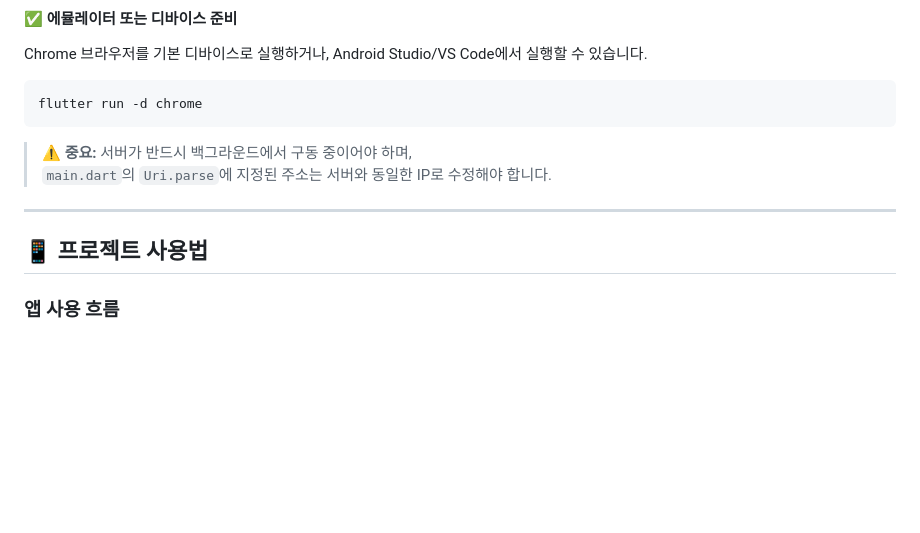
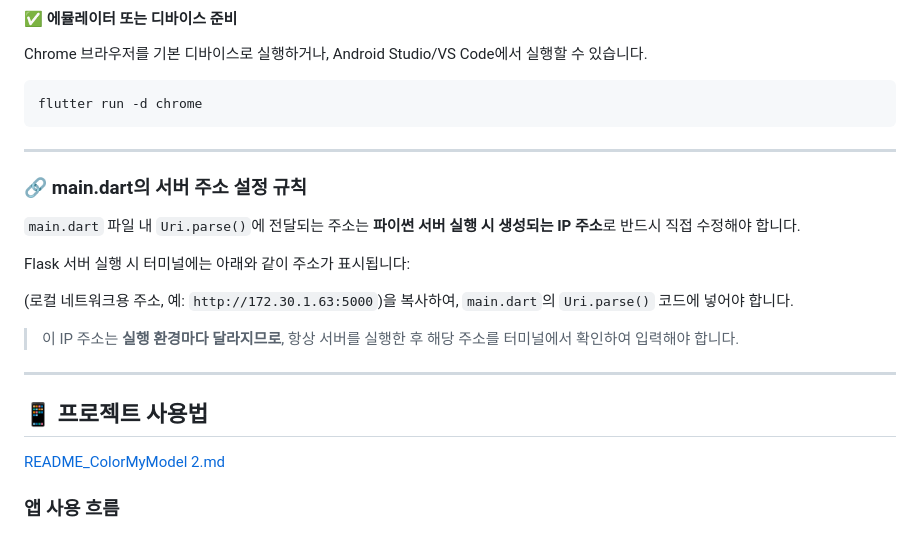
Before and after one commit to spectre0303/ossw-ColorMyModel, a Markdown page: README.md, the part around the change. Rendered like a GitHub page; blank space fills up the shorter version.

````diff
--- a/README.md
+++ b/README.md
@@ -201,13 +201,22 @@ Chrome 브라우저를 기본 디바이스로 실행하거나, Android Studio/VS
 flutter run -d chrome
 ```
 
-> ⚠️ **중요:** 서버가 반드시 백그라운드에서 구동 중이어야 하며,
-> `main.dart`의 `Uri.parse`에 지정된 주소는 서버와 동일한 IP로 수정해야 합니다.
+---
 
+### 🔗 main.dart의 서버 주소 설정 규칙
+
+`main.dart` 파일 내 `Uri.parse()`에 전달되는 주소는 **파이썬 서버 실행 시 생성되는 IP 주소**로 반드시 직접 수정해야 합니다.
+
+Flask 서버 실행 시 터미널에는 아래와 같이 주소가 표시됩니다:
+
+(로컬 네트워크용 주소, 예: `http://172.30.1.63:5000`)을 복사하여, `main.dart`의 `Uri.parse()` 코드에 넣어야 합니다.
+
+> 이 IP 주소는 **실행 환경마다 달라지므로**, 항상 서버를 실행한 후 해당 주소를 터미널에서 확인하여 입력해야 합니다.
 
 ---
 
 ## 📱 프로젝트 사용법
+[README_ColorMyModel 2.md](https://github.com/user-attachments/files/20852925/README_ColorMyModel.2.md)
 
 ### 앱 사용 흐름
 
````
